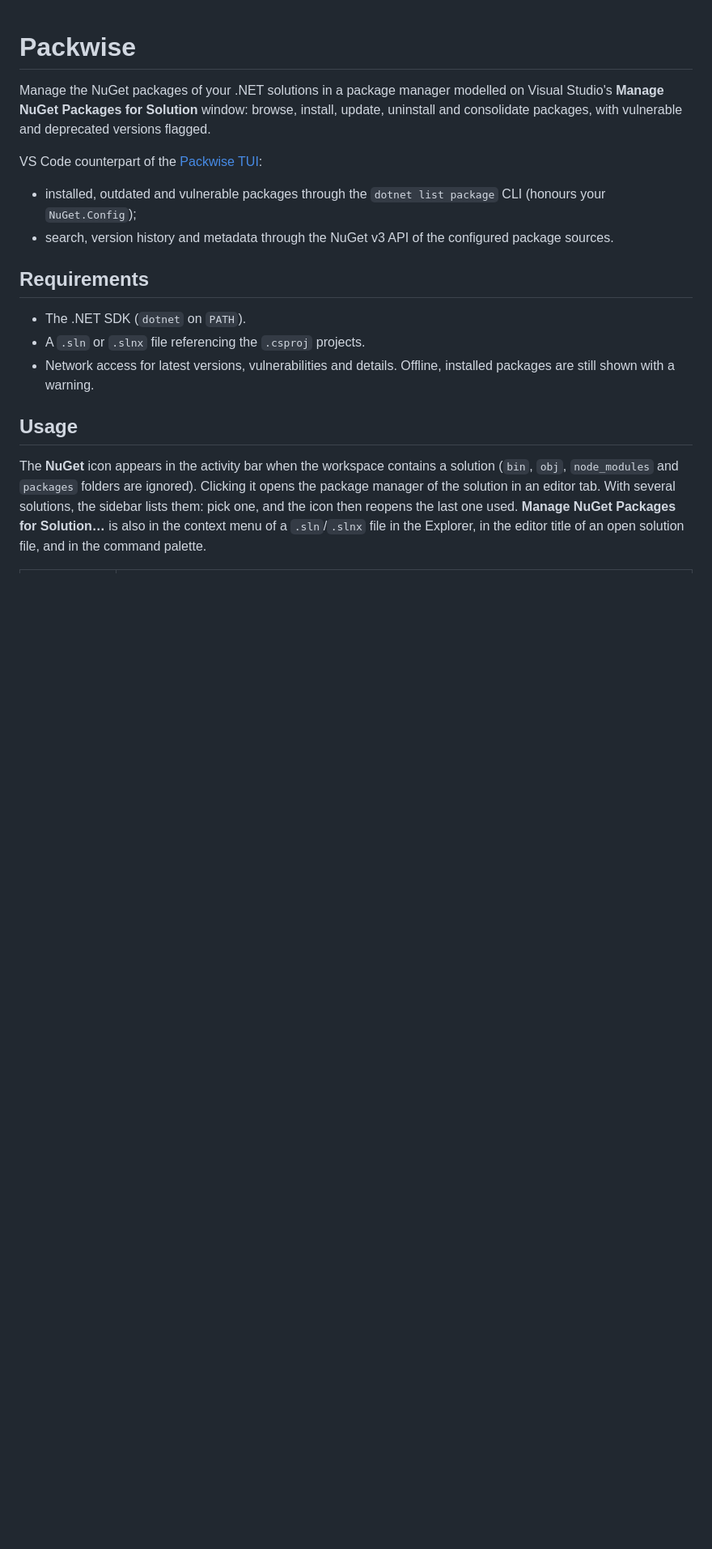
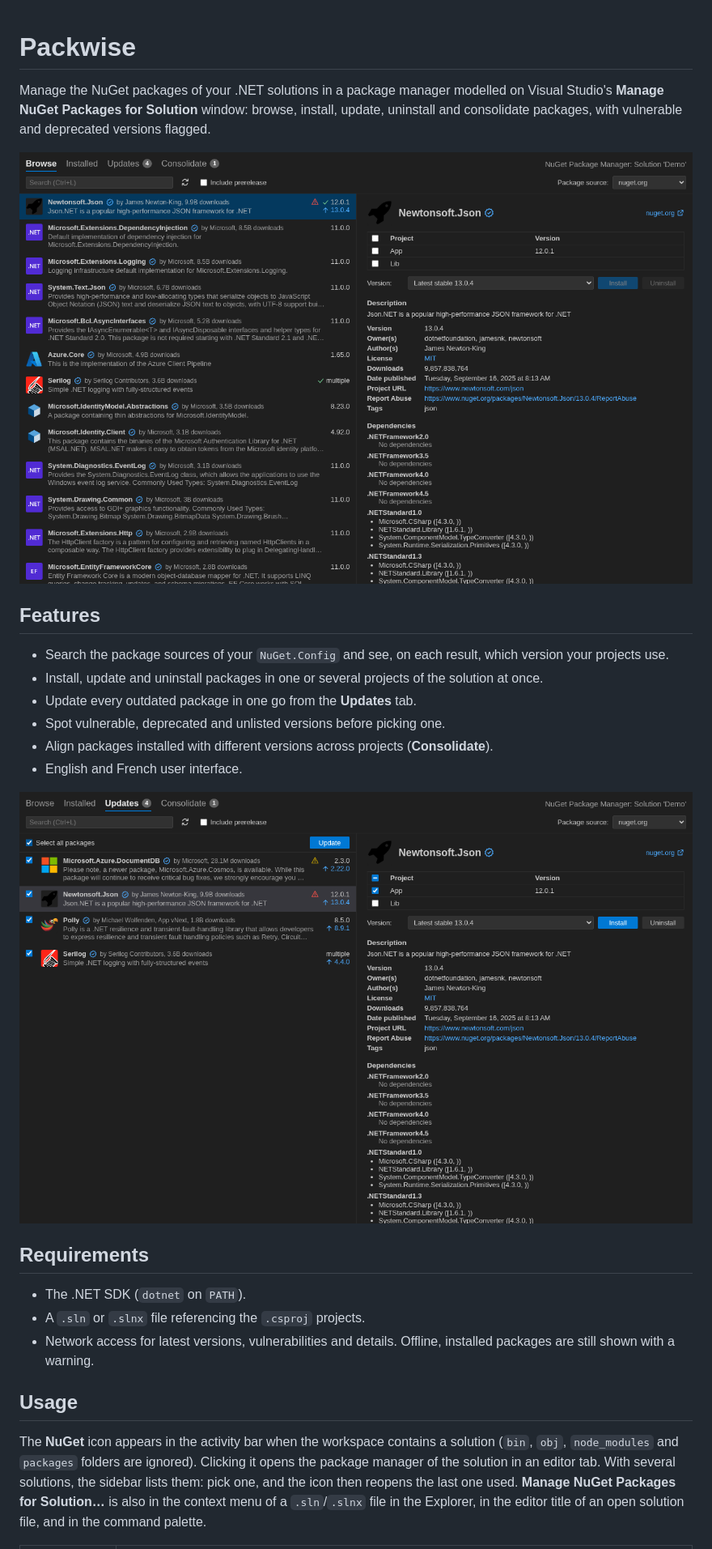
Before and after one commit to tinou0902/Packwise, a Markdown page: README.md, the part around one of its changes. Shown at 81% size. GitHub-like rendering; pictures changed too: images/browse.png (added), images/updates.png (added); blank space fills up the shorter version.

```diff
--- a/README.md
+++ b/README.md
@@ -4,10 +4,18 @@ Manage the NuGet packages of your .NET solutions in a package manager modelled o
 **Manage NuGet Packages for Solution** window: browse, install, update, uninstall and consolidate packages, with
 vulnerable and deprecated versions flagged.
 
-VS Code counterpart of the [Packwise TUI](https://gitlab.hexxusdata.com/perso/nukeeper/tui):
+![Browse tab: search results and package details](images/browse.png)
 
-- installed, outdated and vulnerable packages through the `dotnet list package` CLI (honours your `NuGet.Config`);
-- search, version history and metadata through the NuGet v3 API of the configured package sources.
+## Features
+
+- Search the package sources of your `NuGet.Config` and see, on each result, which version your projects use.
+- Install, update and uninstall packages in one or several projects of the solution at once.
+- Update every outdated package in one go from the **Updates** tab.
+- Spot vulnerable, deprecated and unlisted versions before picking one.
+- Align packages installed with different versions across projects (**Consolidate**).
+- English and French user interface.
+
+![Updates tab: outdated packages selected for a bulk update](images/updates.png)
 
 ## Requirements
 
```
Also changed, not shown: other parts of README.md (+4 -1 lines), CHANGELOG.md (added, +13 -0 lines), 2 other files.
